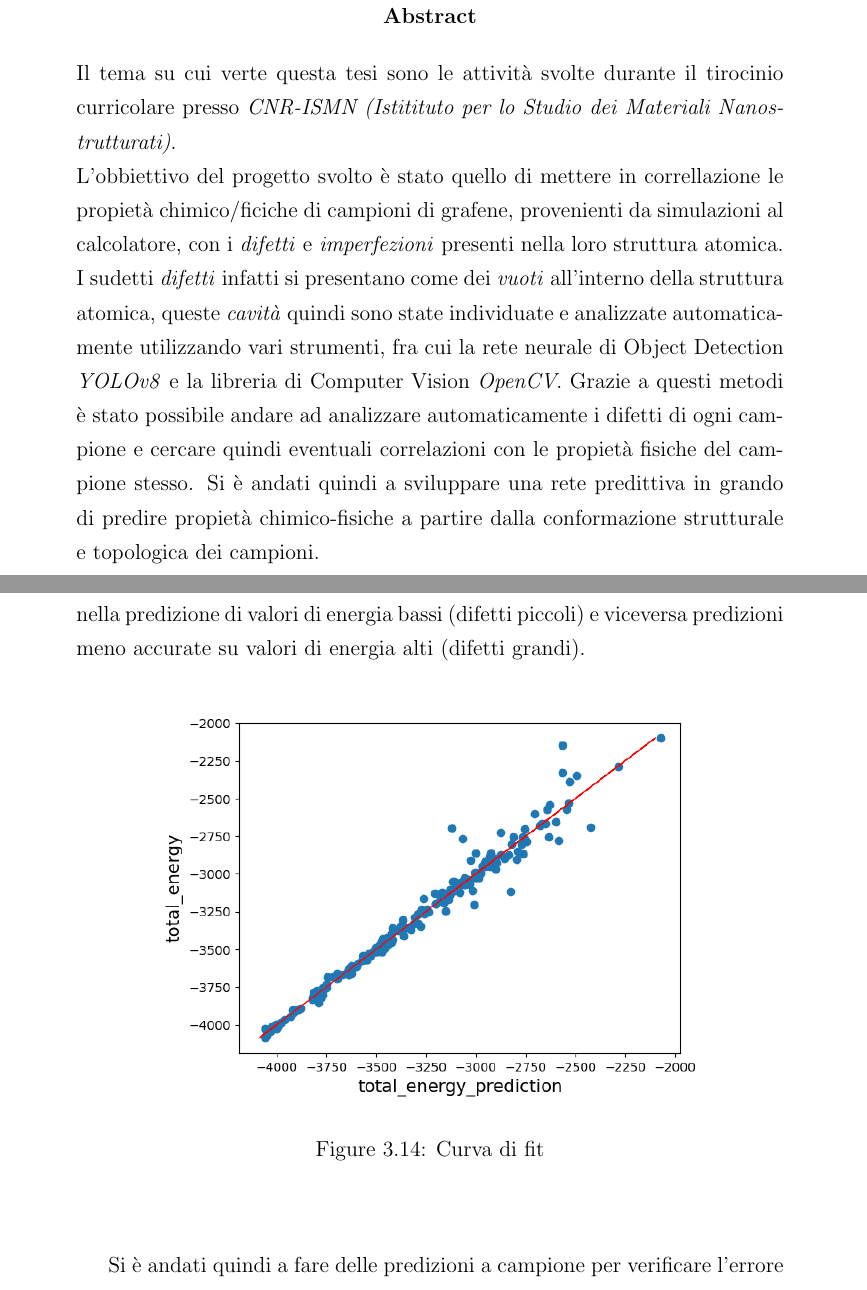
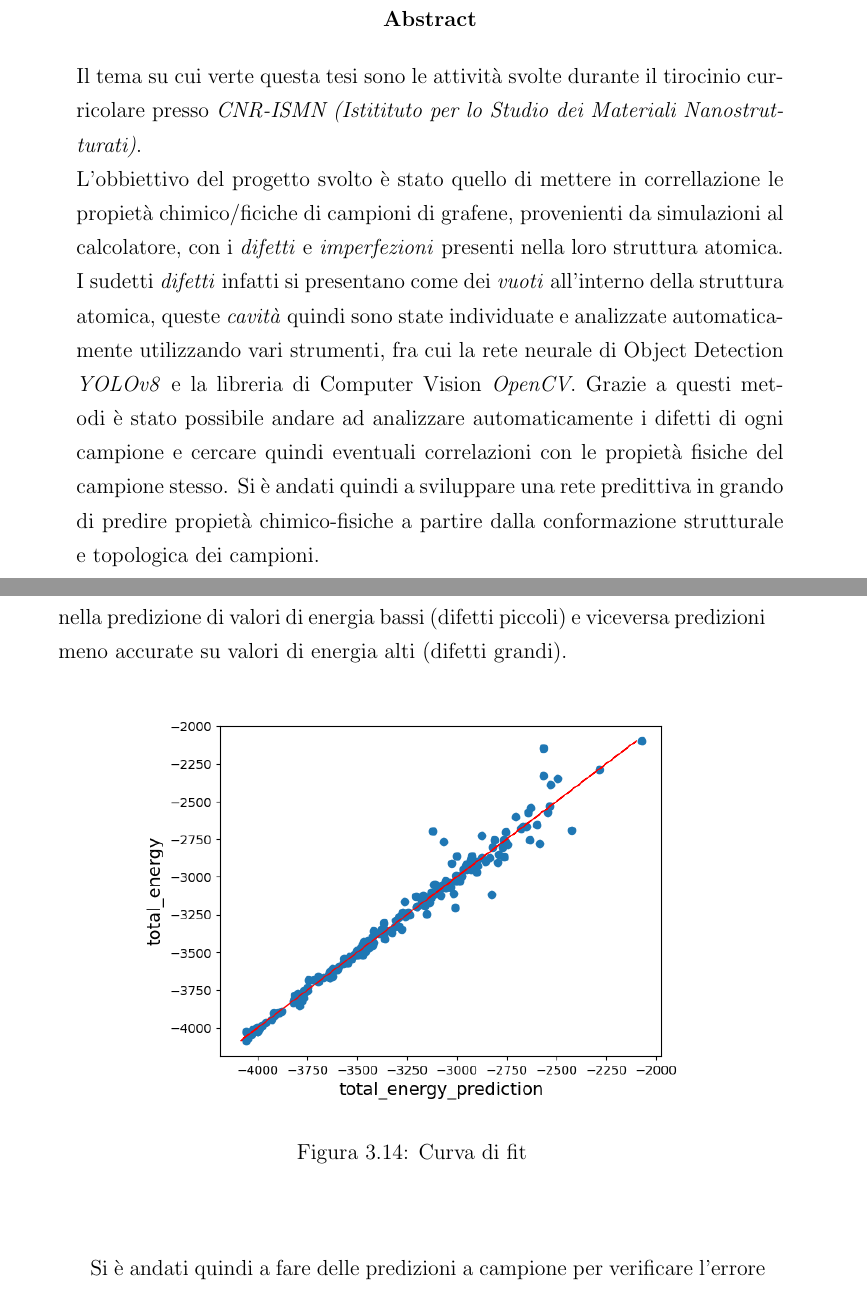
Before and after one commit to Gabrocecco/tesi, a LaTeX document (main.tex): two parts of pages 5 and 69 of 72 before the commit and two parts of pages 5 and 70 of 74 after it, joined at a grey line, cut so that both start at the same text. Compiled offline with pdfLaTeX.

Commit message:
Updates from Overleaf

```diff
--- a/main.tex
+++ b/main.tex
@@ -19,7 +19,7 @@
 }
 %
 %%%%%%%%%%%%%%%%%%%%%%%%%%%%%%%%%%%%%%%%%libreria per scrivere in italiano
- \usepackage[italian, english]{babel}
+ \usepackage[british, italian]{babel}
 %
 %%%%%%%%%%%%%%%%%%%%%%%%%%%%%%%%%%%%%%%%%libreria per accettare i caratteri
                                         %   digitati da tastiera come è à
@@ -132,7 +132,8 @@ Anno Accademico 2022/2023 }}%inserire l'anno accademico a cui si è iscritti
 % \pagenumbering{roman}    %serve per mettere i numeri romani
 
 \tableofcontents
-\begin{otherlanguage}{english}
+
+\begin{otherlanguage}{british}
 \begin{abstract}
     Il tema su cui verte questa tesi sono le attività svolte durante il tirocinio curricolare presso \emph{CNR-ISMN (Istitituto per lo Studio dei Materiali Nanostrutturati)}. \\
     L'obbiettivo del progetto svolto è stato quello di mettere in correllazione le propietà chimico/ficiche di campioni di grafene, provenienti da simulazioni al calcolatore, con
```
Also changed, not shown: main.tex (1 more changed lines).
